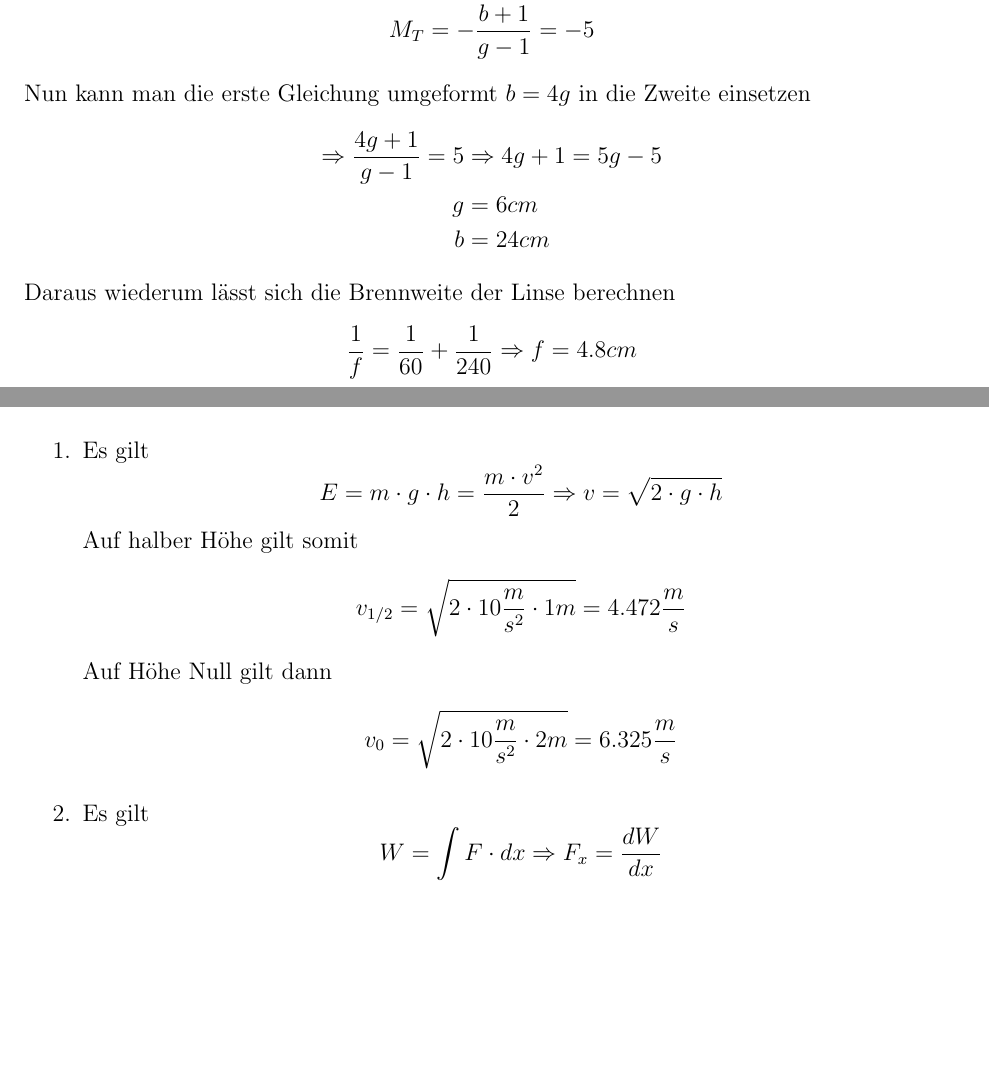
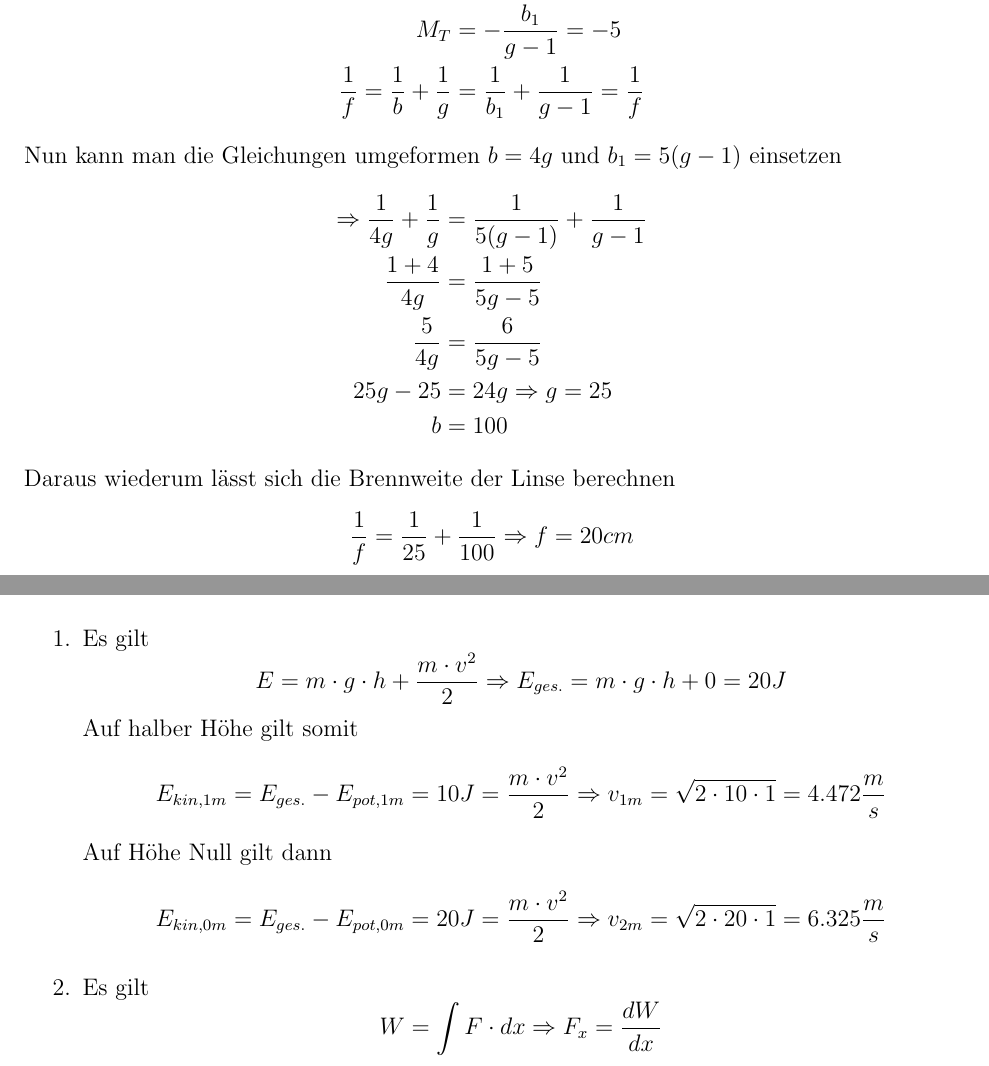
Before and after one commit to delanyinspiron6400/physik, a LaTeX paper (Physik.tex): two parts of pages 72 and 76 of 76, joined at a grey line, cut so that both start at the same text, the shorter picture padded with empty space. Compiled offline with pdfLaTeX.

Commit message:
Richtigstellung der Linsengleichung

```diff
--- a/Physik.tex
+++ b/Physik.tex
@@ -2288,17 +2288,20 @@ f = \frac{1}{\frac{1}{g}+\frac{1}{b}} = \frac{1}{\frac{1}{22.92} + \frac{1}{105.
 Damit man eine größere Vergrößerung erhält, muss man die Linse zum Gegenstand bewegen. Dadurch kann man auf die beiden Abbildungsmaßstäbe schließen
 \begin{align*}
 M_T &=-\frac{b}{g} = -4 \\
-M_T &= -\frac{b+1}{g-1} = -5
+M_T &= -\frac{b_1}{g-1} = -5 \\
+\frac{1}{f} = \frac{1}{b}+\frac{1}{g} &= \frac{1}{b_1}+\frac{1}{g-1} = \frac{1}{f}
 \end{align*}
-Nun kann man die erste Gleichung umgeformt $b = 4g$ in die Zweite einsetzen
+Nun kann man die Gleichungen umgeformen $b = 4g$ und $b_1 = 5(g-1)$  einsetzen
 \begin{align*}
-\Rightarrow \frac{4g + 1}{g -1} = 5 &\Rightarrow 4g + 1 = 5g - 5 \\
-g &= 6cm \\
-b &= 24cm
+\Rightarrow \frac{1}{4g} + \frac{1}{g} &= \frac{1}{5(g-1)} + \frac{1}{g-1} \\
+\frac{1+4}{4g} &= \frac{1+5}{5g-5} \\
+\frac{5}{4g} &= \frac{6}{5g-5} \\
+25g-25 &= 24g \Rightarrow g = 25 \\
+b &= 100
 \end{align*}
 Daraus wiederum lässt sich die Brennweite der Linse berechnen
 \begin{align*}
-\frac{1}{f} = \frac{1}{60} + \frac{1}{240} \Rightarrow f = 4.8cm
+\frac{1}{f} = \frac{1}{25} + \frac{1}{100} \Rightarrow f = 20cm
 \end{align*}
 
 \pagebreak
@@ -2413,15 +2416,15 @@ Ein Körper (m=1kg) kann reibungsfrei auf einer parabelförmigen Bahn gleiten. S
 \begin{enumerate}
 \item Es gilt
 \begin{equation*}
-E = m \cdot g \cdot h = \frac{m \cdot v^2}{2} \Rightarrow v = \sqrt{2 \cdot g \cdot h}
+E = m \cdot g \cdot h + \frac{m \cdot v^2}{2} \Rightarrow E_{ges.} = m \cdot g \cdot h + 0 = 20 J
 \end{equation*}
 Auf halber Höhe gilt somit
 \begin{equation*}
-v_{1/2} = \sqrt{2 \cdot 10 \frac{m}{s^2} \cdot 1m} = 4.472 \frac{m}{s}
+E_{kin,1m} = E_{ges.}-E_{pot,1m} = 10J = \frac{m \cdot v^2}{2} \Rightarrow v_{1m} =\sqrt{2 \cdot 10 \cdot 1}  = 4.472 \frac{m}{s}
 \end{equation*}
 Auf Höhe Null gilt dann
 \begin{equation*}
-v_{0} = \sqrt{2 \cdot 10 \frac{m}{s^2} \cdot 2m} = 6.325 \frac{m}{s}
+E_{kin,0m} = E_{ges.}-E_{pot,0m} = 20J = \frac{m \cdot v^2}{2} \Rightarrow v_{2m} =\sqrt{2 \cdot 20 \cdot 1}  = 6.325 \frac{m}{s}
 \end{equation*}
 \item Es gilt
 \begin{equation*}
```
